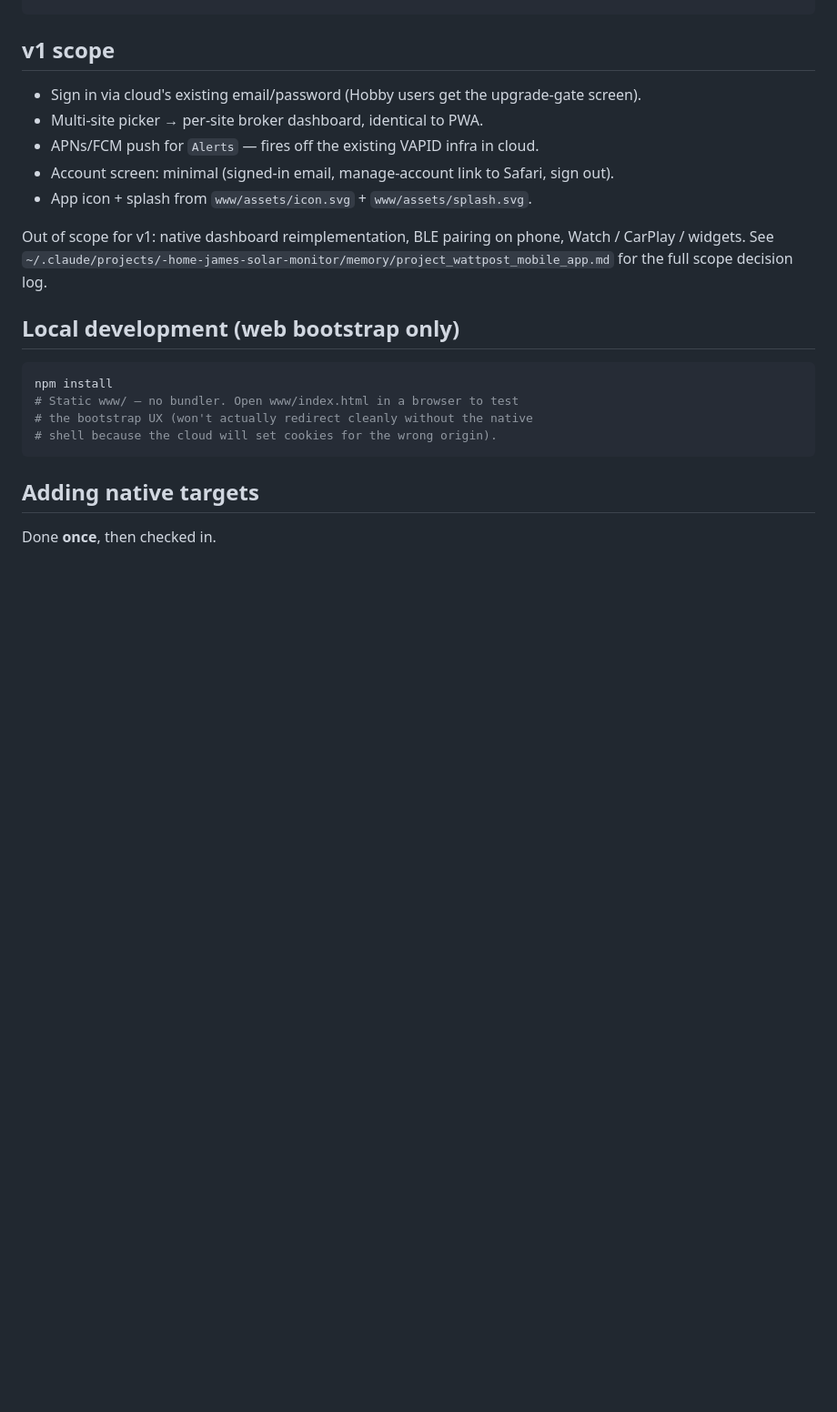
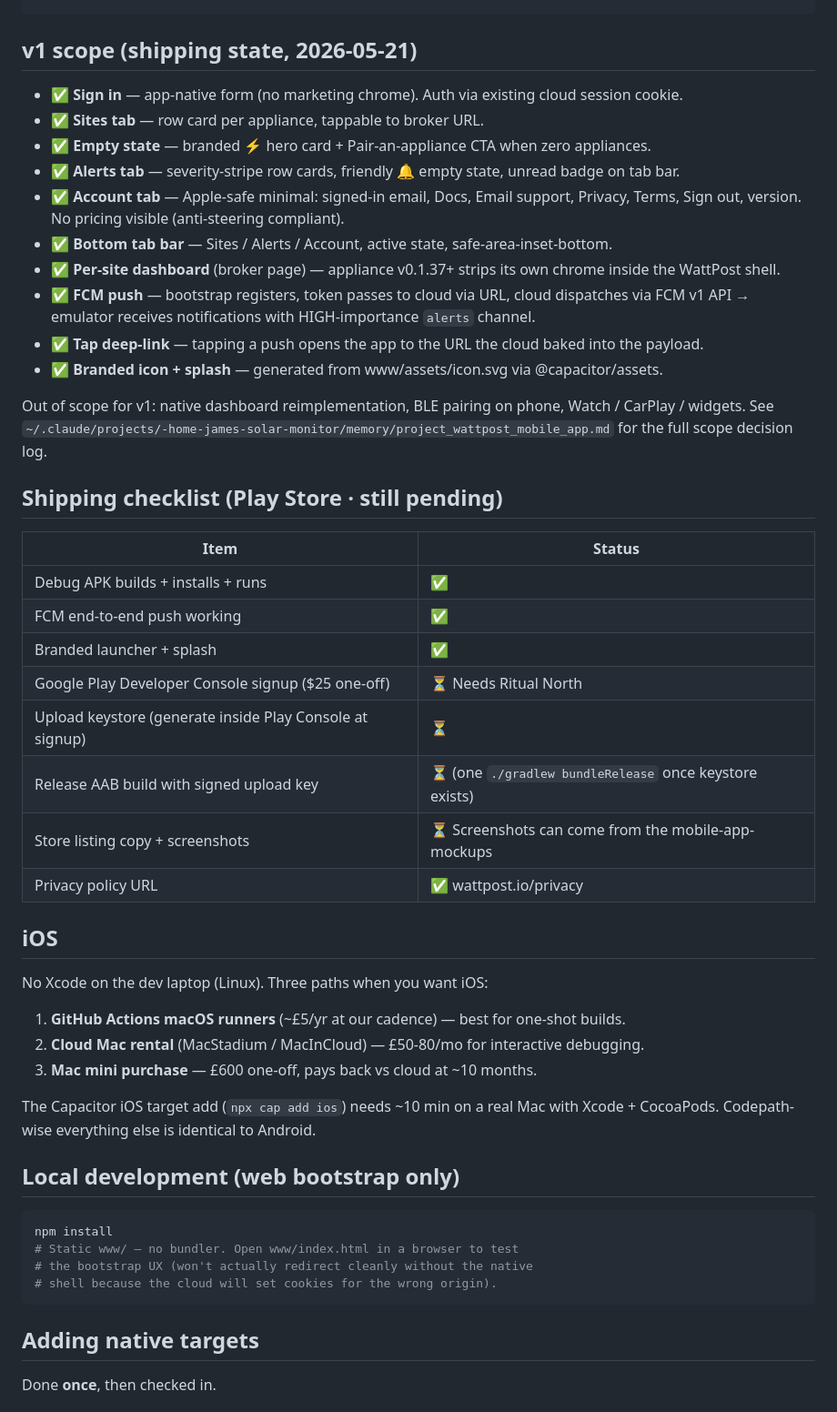
Before and after one commit to ritualnorth/wattpost, a Markdown page: mobile-app/README.md, the part around the change. Shown at 91% size. GitHub-like rendering; blank space fills up the shorter version.

Commit message:
mobile-app README: reflect v1 shipping state
Mark off what's done (sign-in, Sites/Alerts/Account, tab bar with
unread badge, per-site chrome-strip, FCM end-to-end, tap deep-link,
branded splash + icons). Add a Play Store shipping checklist with
the remaining user-only items ($25 Console signup, upload key
generation, AAB build, store listing). Document the iOS-without-Mac
options (GitHub Actions runners, cloud Mac rental, local Mac mini)
so future-me knows the cost ladder.

````diff
--- a/mobile-app/README.md
+++ b/mobile-app/README.md
@@ -27,17 +27,49 @@ inside the WebView — zero duplication.
 └─────────────────────────────────────────────────────┘
 ```
 
-## v1 scope
+## v1 scope (shipping state, 2026-05-21)
 
-- Sign in via cloud's existing email/password (Hobby users get the upgrade-gate screen).
-- Multi-site picker → per-site broker dashboard, identical to PWA.
-- APNs/FCM push for `Alerts` — fires off the existing VAPID infra in cloud.
-- Account screen: minimal (signed-in email, manage-account link to Safari, sign out).
-- App icon + splash from `www/assets/icon.svg` + `www/assets/splash.svg`.
+- ✅ **Sign in** — app-native form (no marketing chrome). Auth via existing cloud session cookie.
+- ✅ **Sites tab** — row card per appliance, tappable to broker URL.
+- ✅ **Empty state** — branded ⚡ hero card + Pair-an-appliance CTA when zero appliances.
+- ✅ **Alerts tab** — severity-stripe row cards, friendly 🔔 empty state, unread badge on tab bar.
+- ✅ **Account tab** — Apple-safe minimal: signed-in email, Docs, Email support, Privacy, Terms,
+   Sign out, version. No pricing visible (anti-steering compliant).
+- ✅ **Bottom tab bar** — Sites / Alerts / Account, active state, safe-area-inset-bottom.
+- ✅ **Per-site dashboard** (broker page) — appliance v0.1.37+ strips its own chrome inside the
+   WattPost shell.
+- ✅ **FCM push** — bootstrap registers, token passes to cloud via URL, cloud dispatches via
+   FCM v1 API → emulator receives notifications with HIGH-importance `alerts` channel.
+- ✅ **Tap deep-link** — tapping a push opens the app to the URL the cloud baked into the payload.
+- ✅ **Branded icon + splash** — generated from www/assets/icon.svg via @capacitor/assets.
 
-Out of scope for v1: native dashboard reimplementation, BLE pairing on phone,
-Watch / CarPlay / widgets. See `~/.claude/projects/-home-james-solar-monitor/memory/project_wattpost_mobile_app.md`
+Out of scope for v1: native dashboard reimplementation, BLE pairing on phone, Watch / CarPlay /
+widgets. See `~/.claude/projects/-home-james-solar-monitor/memory/project_wattpost_mobile_app.md`
 for the full scope decision log.
+
+## Shipping checklist (Play Store · still pending)
+
+| Item | Status |
+|---|---|
+| Debug APK builds + installs + runs | ✅ |
+| FCM end-to-end push working | ✅ |
+| Branded launcher + splash | ✅ |
+| Google Play Developer Console signup ($25 one-off) | ⏳ Needs Ritual North |
+| Upload keystore (generate inside Play Console at signup) | ⏳ |
+| Release AAB build with signed upload key | ⏳ (one `./gradlew bundleRelease` once keystore exists) |
+| Store listing copy + screenshots | ⏳ Screenshots can come from the mobile-app-mockups |
+| Privacy policy URL | ✅ wattpost.io/privacy |
+
+## iOS
+
+No Xcode on the dev laptop (Linux). Three paths when you want iOS:
+
+1. **GitHub Actions macOS runners** (~£5/yr at our cadence) — best for one-shot builds.
+2. **Cloud Mac rental** (MacStadium / MacInCloud) — £50-80/mo for interactive debugging.
+3. **Mac mini purchase** — £600 one-off, pays back vs cloud at ~10 months.
+
+The Capacitor iOS target add (`npx cap add ios`) needs ~10 min on a real Mac with Xcode +
+CocoaPods. Codepath-wise everything else is identical to Android.
 
 ## Local development (web bootstrap only)
 
````
